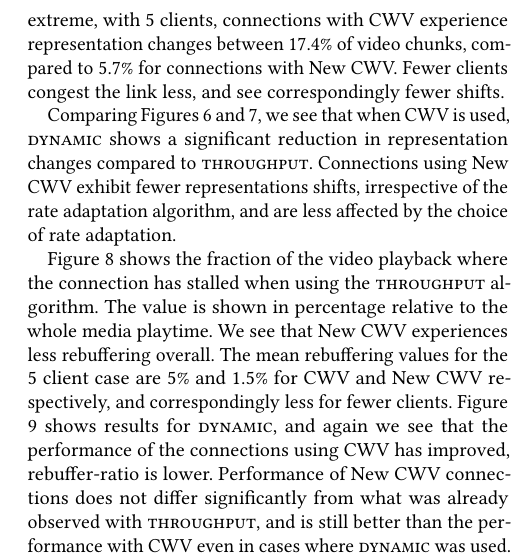
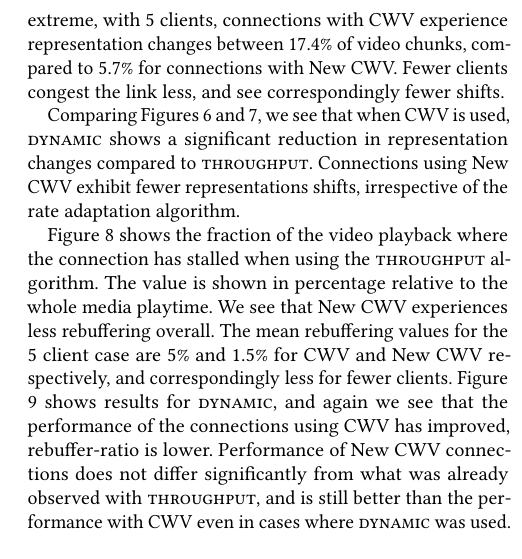
Before and after one commit to glasgow-ipl/newcwv-nossdav2022, a LaTeX paper (doc/paper/papers/paper.tex): part of one column of page 6 of 7, cut so that both start at the same text, the shorter picture padded with empty space. Compiled offline with pdfLaTeX.

Commit message:
Space saving

```diff
--- a/doc/paper/papers/paper.tex
+++ b/doc/paper/papers/paper.tex
@@ -315,7 +315,7 @@ In all cases, we report results for ADSL2 only. This link type, in combination w
 Figure \ref{fig:bitrate-switches} shows the bit rate switch distribution for the \textsc{throughput} algorithm; Figure \ref{fig:bitrate-switches-dynamic} shows \textsc{dynamic}.\footnote{The representation change (\emph{x-axis}) is the magnitude of the chunk-by-chunk bit rate switches. For example, if a chunk is requested at the same bit rate as the preceding chunk, the difference is zero. If the chunk is of the next higher encoding, compared to its predecessor, the difference is 1, and if it is of the next lower encoding the difference is -1, and so on.}
 In the extreme, with 5 clients, connections with CWV experience representation changes between 17.4\% of video chunks, compared to 5.7\% for connections with New CWV. Fewer clients congest the link less, and see correspondingly fewer shifts.
 
-Comparing Figures~\ref{fig:bitrate-switches} and~\ref{fig:bitrate-switches-dynamic}, we see that when CWV is used, \textsc{dynamic} shows a significant reduction in representation changes compared to \textsc{throughput}. Connections using New CWV exhibit fewer representations shifts, irrespective of the rate adaptation algorithm, and are less affected by the choice of rate adaptation.
+Comparing Figures~\ref{fig:bitrate-switches} and~\ref{fig:bitrate-switches-dynamic}, we see that when CWV is used, \textsc{dynamic} shows a significant reduction in representation changes compared to \textsc{throughput}. Connections using New CWV exhibit fewer representations shifts, irrespective of the rate adaptation algorithm.
 
 
 Figure \ref{fig:rebuffer-ratio} shows the fraction of the video playback where the connection has stalled when using the \textsc{throughput} algorithm. The value is shown in percentage relative to the whole media playtime. We see that New CWV experiences less rebuffering overall. The mean rebuffering values for the 5 client case are 5\% and 1.5\% for CWV and New CWV respectively, and correspondingly less for fewer clients.
```
